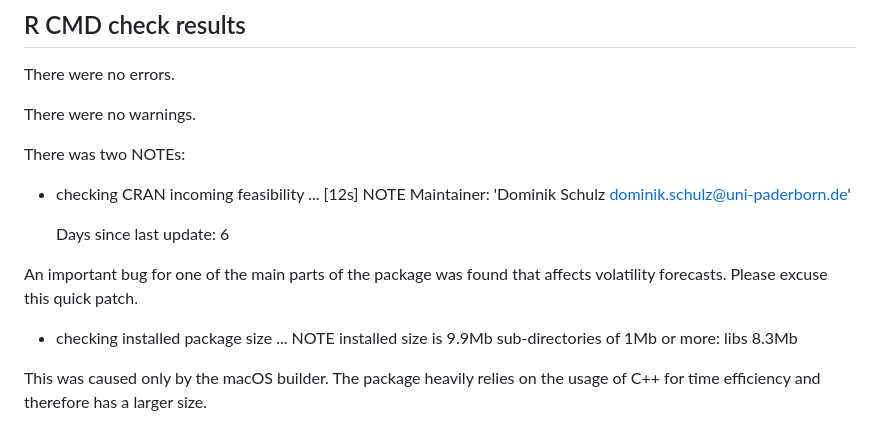
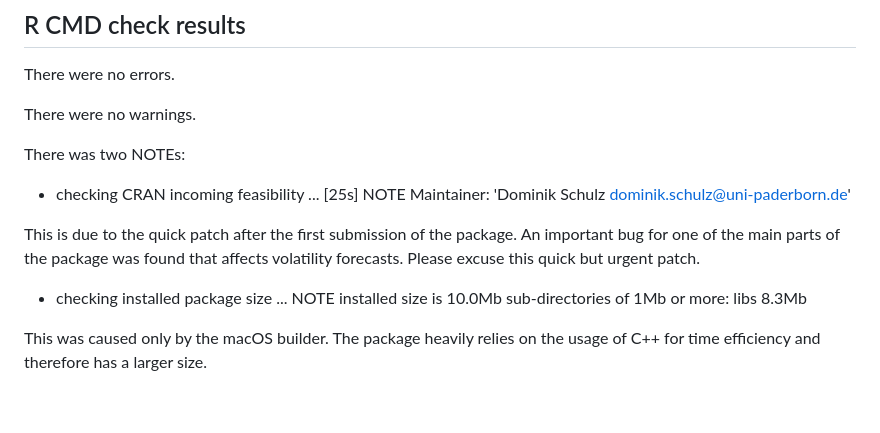
Before and after one commit to dschulz13/fEGarch, a Markdown page: cran-comments.md, the part around the change. Drawn GitHub-style; blank space fills up the shorter version.

```diff
--- a/cran-comments.md
+++ b/cran-comments.md
@@ -14,16 +14,16 @@ There were no warnings.
 
 There was two NOTEs:
 
-* checking CRAN incoming feasibility ... [12s] NOTE
+* checking CRAN incoming feasibility ... [25s] NOTE
   Maintainer: 'Dominik Schulz <dominik.schulz@uni-paderborn.de>'
 
-  Days since last update: 6
-
-An important bug for one of the main parts of the package was found that
-affects volatility forecasts. Please excuse this quick patch.
+This is due to the quick patch after the first submission of the
+package. An important bug for one of the main parts of the package was found that
+affects volatility forecasts. Please excuse this quick but urgent
+patch.
 
 * checking installed package size ... NOTE
-  installed size is 9.9Mb
+  installed size is 10.0Mb
   sub-directories of 1Mb or more:
     libs   8.3Mb
 
```
Also changed, not shown: man/figures/README-unnamed-chunk-25-1.png, 1 other file.
